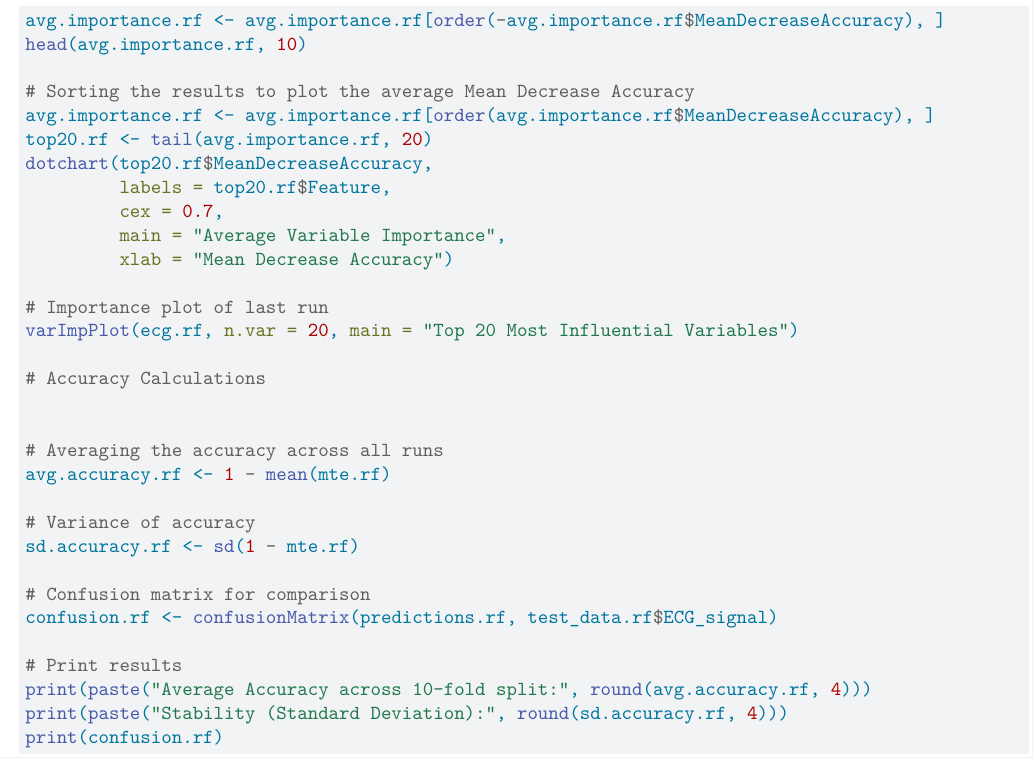
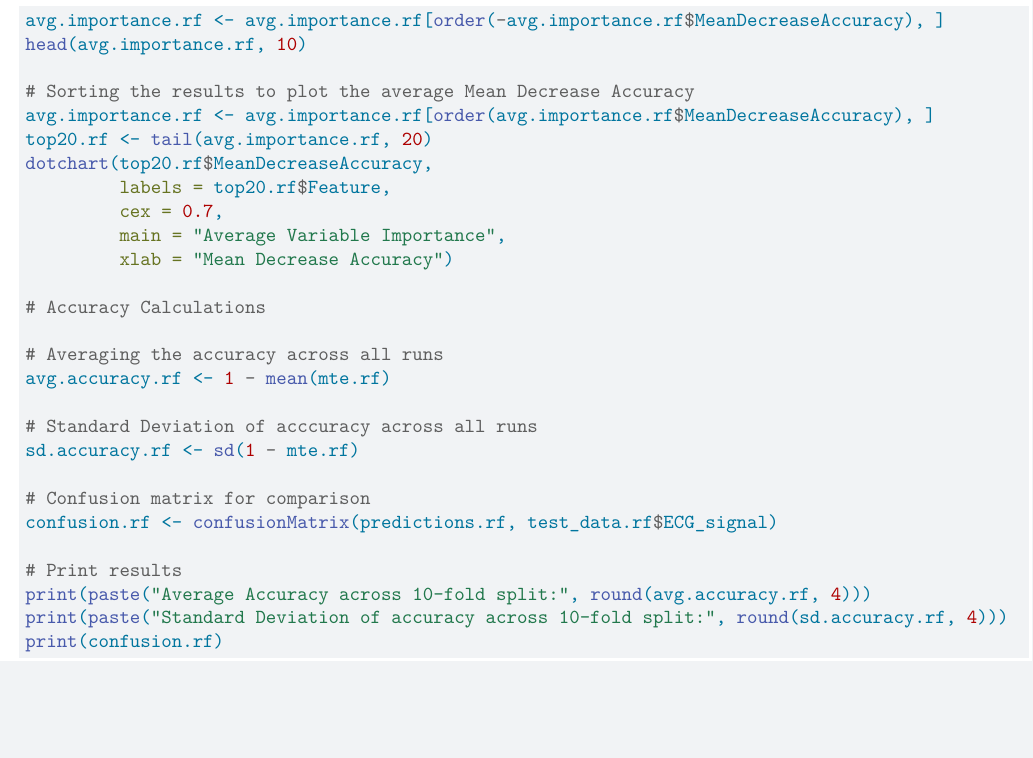
Before and after one commit to rodriguezhumberto/MATH4322-SP26-PROJECT, a Quarto document (ECG-Rough-Draft.qmd): part of page 6 of 6, cut so that both start at the same text, the shorter picture padded with empty space. Rendered offline with R 4.5, knitr and Pandoc in place of Quarto, then LaTeX, with nearby package versions.

Commit message:
Remove single run plot and clarify Standard Deviation comments

````diff
--- a/ECG-Rough-Draft.qmd
+++ b/ECG-Rough-Draft.qmd
@@ -194,16 +194,12 @@ dotchart(top20.rf$MeanDecreaseAccuracy,
          main = "Average Variable Importance",
          xlab = "Mean Decrease Accuracy")
 
-# Importance plot of last run
-varImpPlot(ecg.rf, n.var = 20, main = "Top 20 Most Influential Variables")
-
 # Accuracy Calculations
-
 
 # Averaging the accuracy across all runs
 avg.accuracy.rf <- 1 - mean(mte.rf)
 
-# Variance of accuracy
+# Standard Deviation of acccuracy across all runs
 sd.accuracy.rf <- sd(1 - mte.rf)
 
 # Confusion matrix for comparison
@@ -211,6 +207,6 @@ confusion.rf <- confusionMatrix(predictions.rf, test_data.rf$ECG_signal)
 
 # Print results
 print(paste("Average Accuracy across 10-fold split:", round(avg.accuracy.rf, 4)))
-print(paste("Stability (Standard Deviation):", round(sd.accuracy.rf, 4)))
+print(paste("Standard Deviation of accuracy across 10-fold split:", round(sd.accuracy.rf, 4)))
 print(confusion.rf)
 ```
````
